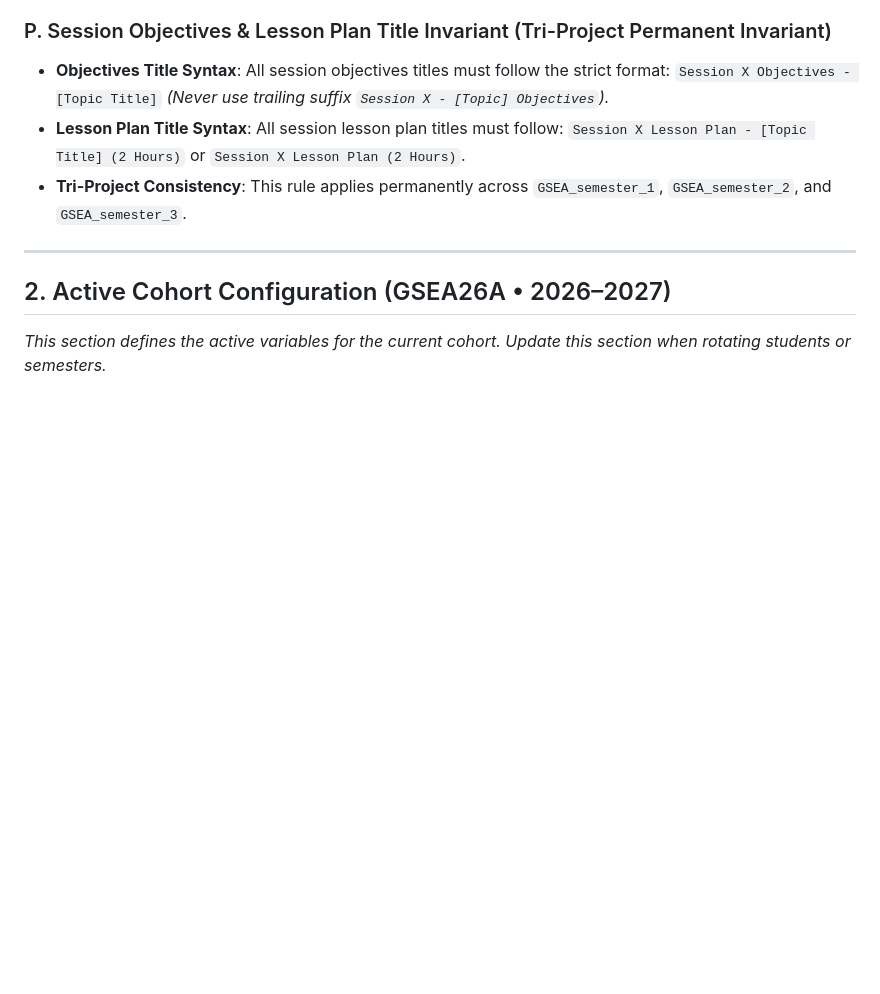
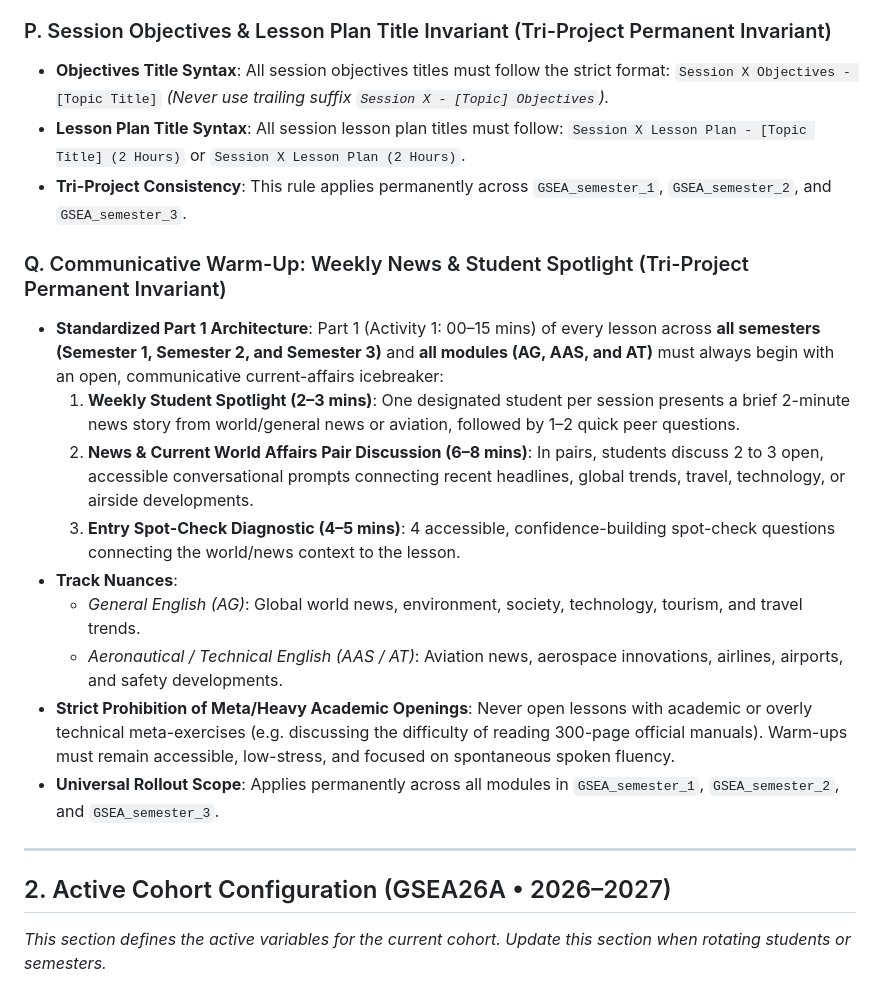
Before and after one commit to powerforcemotiondrive-pixel/GSEA_semester_1, a Markdown page: AGENTS.md, the part around the change. Rendered like a GitHub page; blank space fills up the shorter version.

Commit message:
docs(rules): add Rule 1.Q Tri-Project Permanent Invariant for communicative warm-ups across all semesters and modules

```diff
--- a/AGENTS.md
+++ b/AGENTS.md
@@ -165,6 +165,17 @@ Course administration (student lists, teacher assignments, weekly schedules, and
   `Session X Lesson Plan - [Topic Title] (2 Hours)` or `Session X Lesson Plan (2 Hours)`.
 - **Tri-Project Consistency**: This rule applies permanently across `GSEA_semester_1`, `GSEA_semester_2`, and `GSEA_semester_3`.
 
+### Q. Communicative Warm-Up: Weekly News & Student Spotlight (Tri-Project Permanent Invariant)
+- **Standardized Part 1 Architecture**: Part 1 (Activity 1: 00–15 mins) of every lesson across **all semesters (Semester 1, Semester 2, and Semester 3)** and **all modules (AG, AAS, and AT)** must always begin with an open, communicative current-affairs icebreaker:
+  1. **Weekly Student Spotlight (2–3 mins)**: One designated student per session presents a brief 2-minute news story from world/general news or aviation, followed by 1–2 quick peer questions.
+  2. **News & Current World Affairs Pair Discussion (6–8 mins)**: In pairs, students discuss 2 to 3 open, accessible conversational prompts connecting recent headlines, global trends, travel, technology, or airside developments.
+  3. **Entry Spot-Check Diagnostic (4–5 mins)**: 4 accessible, confidence-building spot-check questions connecting the world/news context to the lesson.
+- **Track Nuances**:
+  - *General English (AG)*: Global world news, environment, society, technology, tourism, and travel trends.
+  - *Aeronautical / Technical English (AAS / AT)*: Aviation news, aerospace innovations, airlines, airports, and safety developments.
+- **Strict Prohibition of Meta/Heavy Academic Openings**: Never open lessons with academic or overly technical meta-exercises (e.g. discussing the difficulty of reading 300-page official manuals). Warm-ups must remain accessible, low-stress, and focused on spontaneous spoken fluency.
+- **Universal Rollout Scope**: Applies permanently across all modules in `GSEA_semester_1`, `GSEA_semester_2`, and `GSEA_semester_3`.
+
 ---
 
 ## 2. Active Cohort Configuration (GSEA26A • 2026–2027)
```
